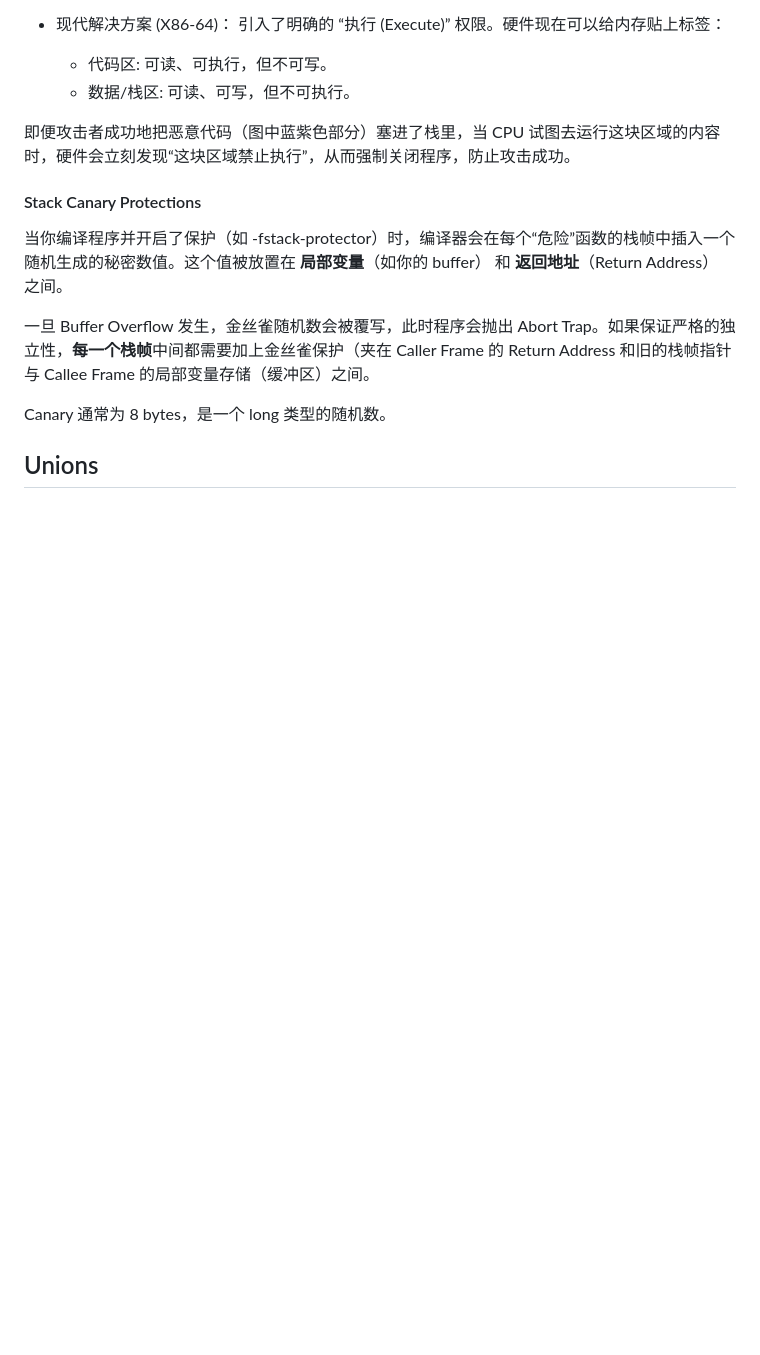
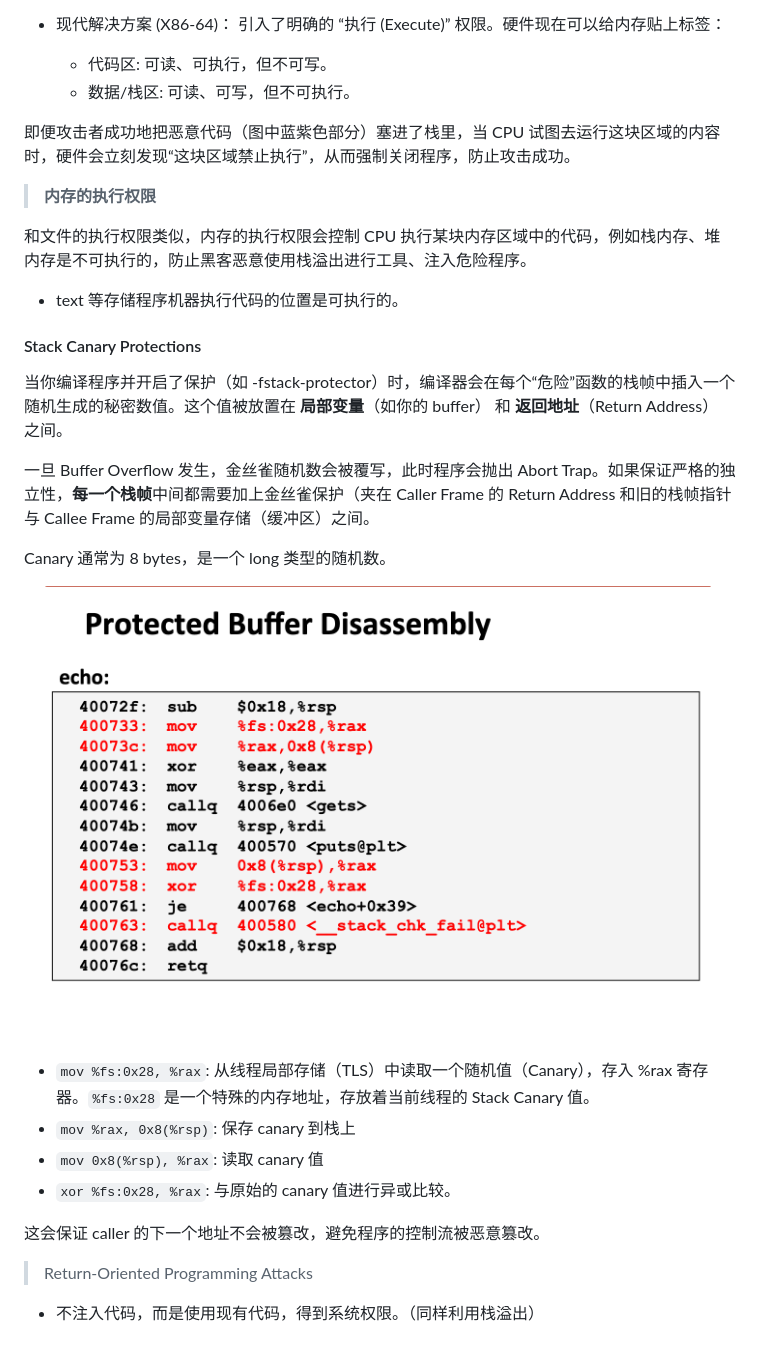
Before and after one commit to xiyuanyang-code/My-CSAPP, a Markdown page: docs/notes/Lecture_8_9.md, the part around the change printed below. GitHub-like rendering; pictures changed too: docs/assets/Lecture8/canary.png (added); blank space fills up the shorter version.

Commit message:
feat: finish lecture 9

```diff
--- a/docs/notes/Lecture_8_9.md
+++ b/docs/notes/Lecture_8_9.md
@@ -669,6 +712,13 @@ ASLR: Address Space Layout Randomization
 
 即便攻击者成功地把恶意代码（图中蓝紫色部分）塞进了栈里，当 CPU 试图去运行这块区域的内容时，硬件会立刻发现“这块区域禁止执行”，从而强制关闭程序，防止攻击成功。
 
+> **内存的执行权限**
+
+和文件的执行权限类似，内存的执行权限会控制 CPU 执行某块内存区域中的代码，例如栈内存、堆内存是不可执行的，防止黑客恶意使用栈溢出进行工具、注入危险程序。
+
+- text 等存储程序机器执行代码的位置是可执行的。
+
+
 #### Stack Canary Protections
 
 当你编译程序并开启了保护（如 -fstack-protector）时，编译器会在每个“危险”函数的栈帧中插入一个随机生成的秘密数值。这个值被放置在 **局部变量**（如你的 buffer） 和 **返回地址**（Return Address） 之间。
@@ -677,7 +727,14 @@ ASLR: Address Space Layout Randomization
 
 Canary 通常为 8 bytes，是一个 long 类型的随机数。
 
+![](../assets/Lecture8/canary.png)
 
+- `mov %fs:0x28, %rax`: 从线程局部存储（TLS）中读取一个随机值（Canary），存入 %rax 寄存器。`%fs:0x28` 是一个特殊的内存地址，存放着当前线程的 Stack Canary 值。
+- `mov %rax, 0x8(%rsp)`: 保存 canary 到栈上
+- `mov 0x8(%rsp), %rax`: 读取 canary 值
+- `xor %fs:0x28, %rax`: 与原始的 canary 值进行异或比较。
 
+这会保证 caller 的下一个地址不会被篡改，避免程序的控制流被恶意篡改。
 
-## Unions
+> Return-Oriented Programming Attacks
+- 不注入代码，而是使用现有代码，得到系统权限。（同样利用栈溢出）
```
Also changed, not shown: other parts of docs/notes/Lecture_8_9.md (+43 -0 lines), docs/notes/Lecture_10.md (added, +9 -0 lines), 1 other file.
